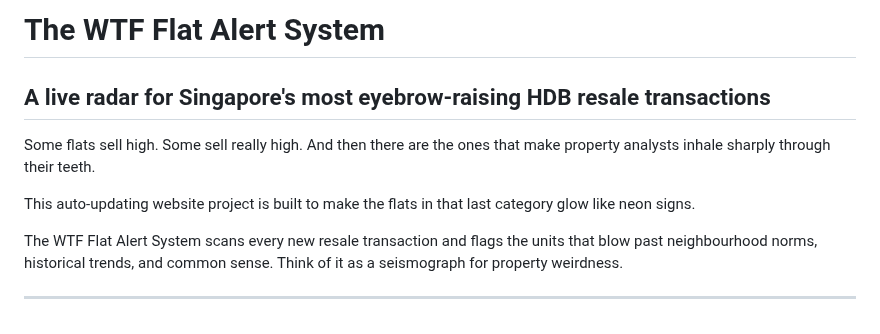
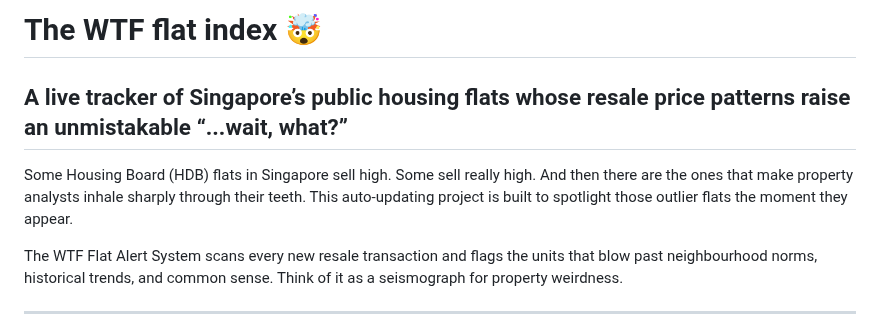
Before and after one commit to wongpeiting/wtf_flat_alert_system, a Markdown page: README.md, the part around the change. Drawn GitHub-style.

```diff
--- a/README.md
+++ b/README.md
@@ -1,9 +1,7 @@
-# The WTF Flat Alert System
-## A live radar for Singapore's most eyebrow-raising HDB resale transactions
+# The WTF flat index 🤯
+## A live tracker of Singapore’s public housing flats whose resale price patterns raise an unmistakable “...wait, what?”
 
-Some flats sell high. Some sell really high. And then there are the ones that make property analysts inhale sharply through their teeth.
-
-This auto-updating website project is built to make the flats in that last category glow like neon signs.
+Some Housing Board (HDB) flats in Singapore sell high. Some sell really high. And then there are the ones that make property analysts inhale sharply through their teeth. This auto-updating project is built to spotlight those outlier flats the moment they appear.
 
 The WTF Flat Alert System scans every new resale transaction and flags the units that blow past neighbourhood norms, historical trends, and common sense. Think of it as a seismograph for property weirdness.
 
```
